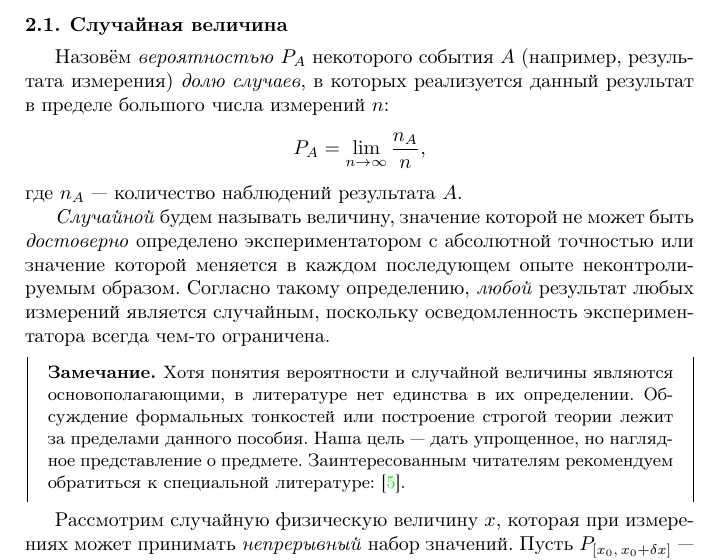
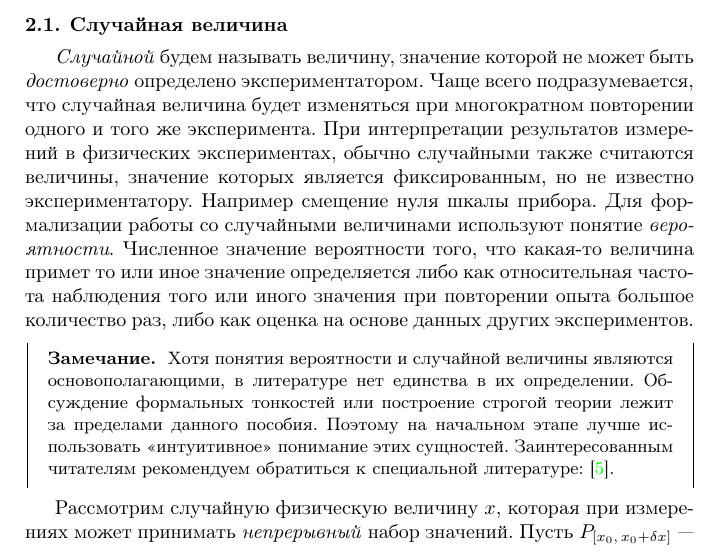
Before and after one commit to mipt-genphys/mipt-stat-book, a LaTeX document (main.tex, which reads prob.tex): part of page 14 of 63, cut so that both start at the same text. Compiled offline with pdfLaTeX.

Commit message:
Rewritten probability definitions

```diff
--- a/prob.tex
+++ b/prob.tex
@@ -14,51 +14,20 @@
 
 \section{Случайная величина}
 
-% Определение понятия вероятности является сложной задачей без однозначно
-% правильного решения. В зависимости от области применения, могут применяться
-% различные, во многих случаях взаимоисключающие определения. При этом большинство
-% определений приводят к одним и тем же практическим выводам, поэтому с прикладной
-% точки зрения не так важно, какое из них выбрать.
+\emph{Случайной} будем называть величину, значение которой не может быть \emph{достоверно} определено экспериментатором. Чаще всего подразумевается, что случайная величина будет изменяться при многократном повторении одного и того же эксперимента. При интерпретации результатов измерений в физических экспериментах, обычно случайными также считаются величины, значение которых является фиксированным, но не известно экспериментатору. Например смещение нуля шкалы прибора. Для формализации работы со случайными величинами используют понятие \emph{вероятности}. Численное значение вероятности того, что какая-то величина примет то или иное значение определяется либо как относительная частота наблюдения того или иного значения при повторении опыта большое количество раз, либо как оценка на основе данных других экспериментов.
 
-% \disclaimer{
-%     Конкретное определение вероятности не является существенным для практических
-% применений, поэтому всем, кому не интересна идейная составляющая вопроса
-% рекомендуется пропустить этот раздел и пользоваться "наивным" определением,
-% основанном на "здравом смысле".
-% }
+% Назовём \emph{вероятностью} $P_A$ некоторого события $A$
+% (например, результата измерения) \emph{долю случаев}, в которых реализуется
+% данный результат в пределе большого числа измерений $n$:
+% \[
+% P_A = \lim_{n\to \infty} \frac{n_A}{n},
+% \]
+% где $n_A$ --- количество наблюдений результата $A$.
 
-% Как это ни парадоксально, формальная теория вероятности и математическая
-% статистика никак не определяют понятие вероятности. Все теоретические выводы
-% основываются на том, что изучаемые величины (вероятности) удовлетворяют
-% некоторым формальным правилам (например системе аксиом Колмогорова
-% \todo{ссылка}), но никаким образом не определяют как эти величины получить. Со
-% времен создания теории вероятности существует два лагеря статистиков, каждый из
-% которых использует свое определение. Обсуждение этих формальных моментов лежит
-% далеко за пределами данного пособия, так что для упрощения понимания материала а
-% также сокращения многих доказательств, в данном пособии мы будем придерживаться
-% следующих определений:
 
-Назовём \emph{вероятностью} $P_A$ некоторого события $A$
-(например, результата измерения) \emph{долю случаев}, в которых реализуется
-данный результат в пределе большого числа измерений $n$:
-\[
-P_A = \lim_{n\to \infty} \frac{n_A}{n},
-\]
-где $n_A$ --- количество наблюдений результата $A$.
-
-\emph{Случайной} будем называть величину, значение которой не может быть
-\emph{достоверно} определено экспериментатором с абсолютной точностью или
-значение которой меняется в каждом последующем опыте неконтролируемым образом.
-Согласно такому определению, \emph{любой} результат любых измерений является
-случайным, поскольку осведомленность экспериментатора всегда чем-то ограничена.
-\todo[inline,author=ppv]{Разбить бы определение на две части: случайной можно назвать величину,
-которая меняется... а также, и вообще не может быть определена достоверно}
-
-\note{Хотя понятия вероятности и случайной величины являются основополагающими,
-    в литературе нет единства в их определении. Обсуждение формальных тонкостей
-    или построение строгой теории лежит за пределами данного пособия.
-    Наша цель --- дать упрощенное, но наглядное представление о предмете.
-Заинтересованным читателям рекомендуем обратиться к специальной литературе: \cite{idie}.}
+\note{
+    Хотя понятия вероятности и случайной величины являются основополагающими, в литературе нет единства в их определении. Обсуждение формальных тонкостей или построение строгой теории лежит за пределами данного пособия. Поэтому на начальном этапе лучше использовать \textquote{интуитивное} понимание этих сущностей. Заинтересованным читателям рекомендуем обратиться к специальной литературе: \cite{idie}.
+}
 
 % \subsection{Распределения}
 % \emph{Распределением случайной величины} $x$ или \emph{функцией плотности
```
Also changed, not shown: prob.tex (5 more changed lines).
